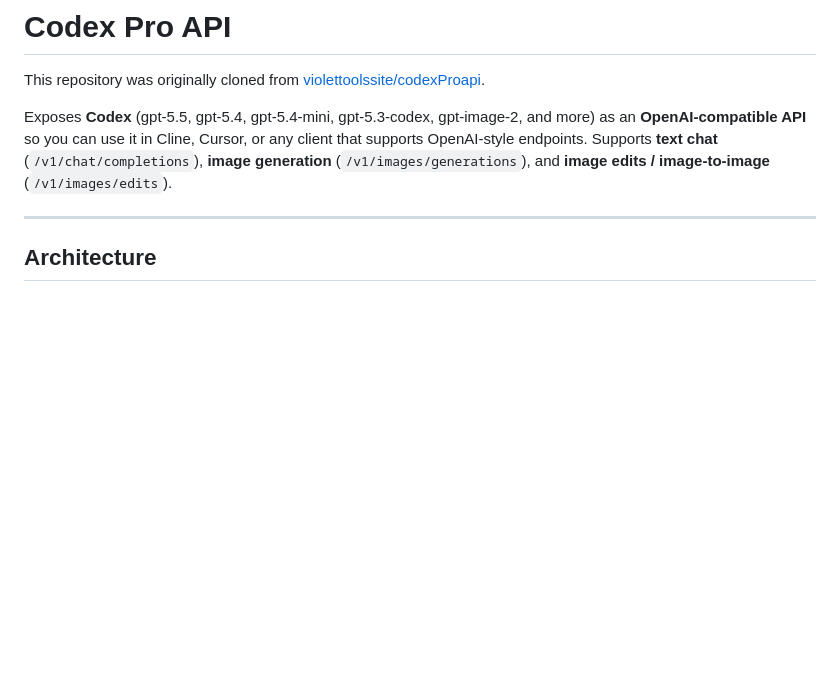
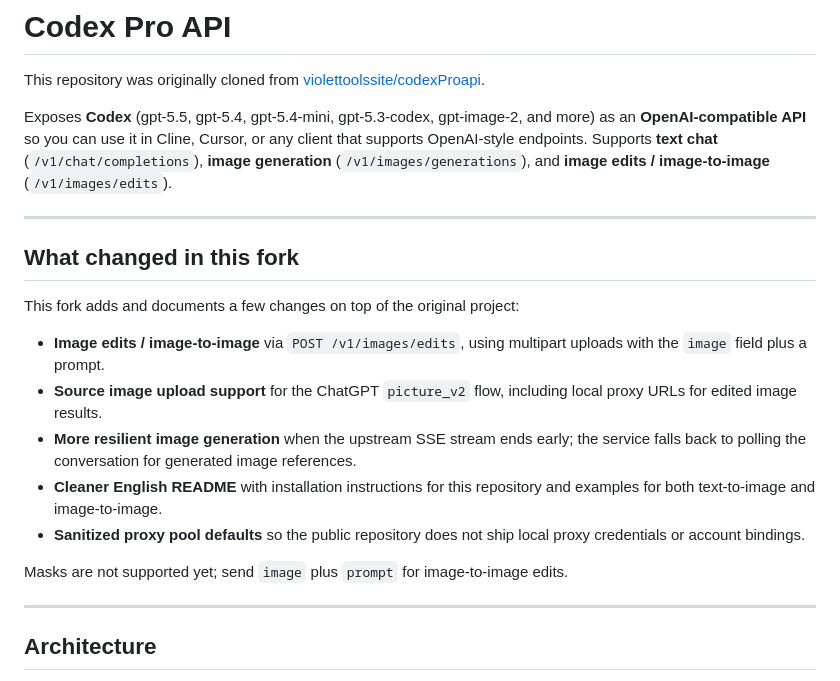
Before and after one commit to himmetozcan/codex-proapi, a Markdown page: README.md, the part around the change. Rendered like a GitHub page; blank space fills up the shorter version.

Commit message:
Document fork-specific changes

```diff
--- a/README.md
+++ b/README.md
@@ -3,6 +3,20 @@
 This repository was originally cloned from [violettoolssite/codexProapi](https://github.com/violettoolssite/codexProapi.git).
 
 Exposes **Codex** (gpt-5.5, gpt-5.4, gpt-5.4-mini, gpt-5.3-codex, gpt-image-2, and more) as an **OpenAI-compatible API** so you can use it in Cline, Cursor, or any client that supports OpenAI-style endpoints. Supports **text chat** (`/v1/chat/completions`), **image generation** (`/v1/images/generations`), and **image edits / image-to-image** (`/v1/images/edits`).
+
+---
+
+## What changed in this fork
+
+This fork adds and documents a few changes on top of the original project:
+
+- **Image edits / image-to-image** via `POST /v1/images/edits`, using multipart uploads with the `image` field plus a prompt.
+- **Source image upload support** for the ChatGPT `picture_v2` flow, including local proxy URLs for edited image results.
+- **More resilient image generation** when the upstream SSE stream ends early; the service falls back to polling the conversation for generated image references.
+- **Cleaner English README** with installation instructions for this repository and examples for both text-to-image and image-to-image.
+- **Sanitized proxy pool defaults** so the public repository does not ship local proxy credentials or account bindings.
+
+Masks are not supported yet; send `image` plus `prompt` for image-to-image edits.
 
 ---
 
```
